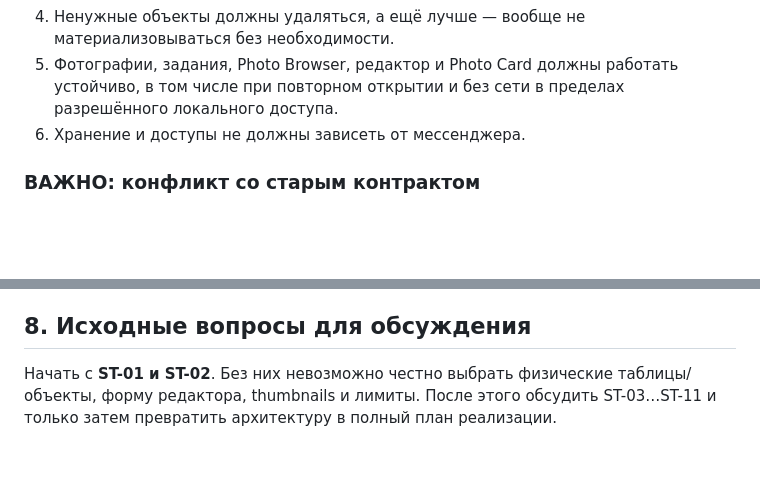
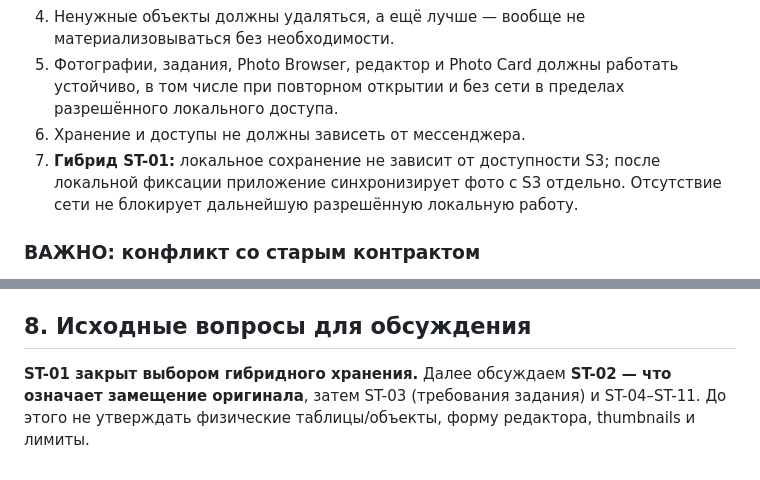
Before and after one commit to 1troitsky/photobunker-new, a Markdown page: docs/03-PHOTO-STORAGE.md, 2 parts joined by grey strips. Rendered like a GitHub page; blank space fills up the shorter version.

```diff
--- a/docs/03-PHOTO-STORAGE.md
+++ b/docs/03-PHOTO-STORAGE.md
@@ -11,6 +11,7 @@
 4. Ненужные объекты должны удаляться, а ещё лучше — вообще не материализовываться без необходимости.
 5. Фотографии, задания, Photo Browser, редактор и Photo Card должны работать устойчиво, в том числе при повторном открытии и без сети в пределах разрешённого локального доступа.
 6. Хранение и доступы не должны зависеть от мессенджера.
+7. **Гибрид ST-01:** локальное сохранение не зависит от доступности S3; после локальной фиксации приложение синхронизирует фото с S3 отдельно. Отсутствие сети не блокирует дальнейшую разрешённую локальную работу.
 
 ### ВАЖНО: конфликт со старым контрактом
 
@@ -102,4 +115,4 @@
 
 ## 8. Исходные вопросы для обсуждения
 
-Начать с **ST-01 и ST-02**. Без них невозможно честно выбрать физические таблицы/объекты, форму редактора, thumbnails и лимиты. После этого обсудить ST-03…ST-11 и только затем превратить архитектуру в полный план реализации.
+**ST-01 закрыт выбором гибридного хранения.** Далее обсуждаем **ST-02 — что означает замещение оригинала**, затем ST-03 (требования задания) и ST-04–ST-11. До этого не утверждать физические таблицы/объекты, форму редактора, thumbnails и лимиты.
```
Also changed, not shown: other parts of docs/03-PHOTO-STORAGE.md (+16 -4 lines).
